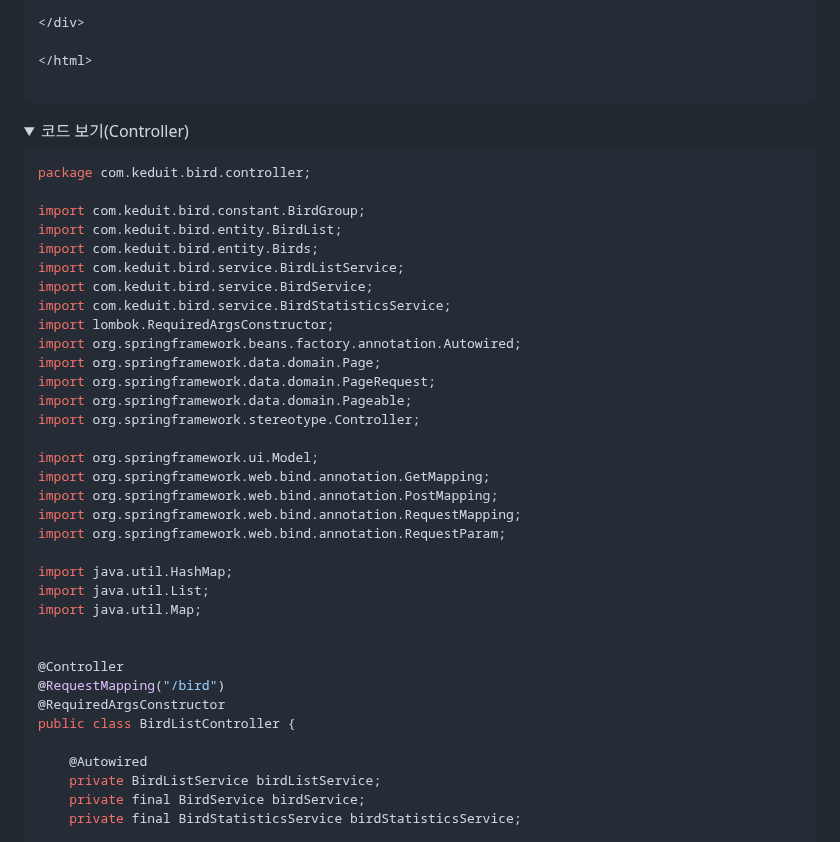
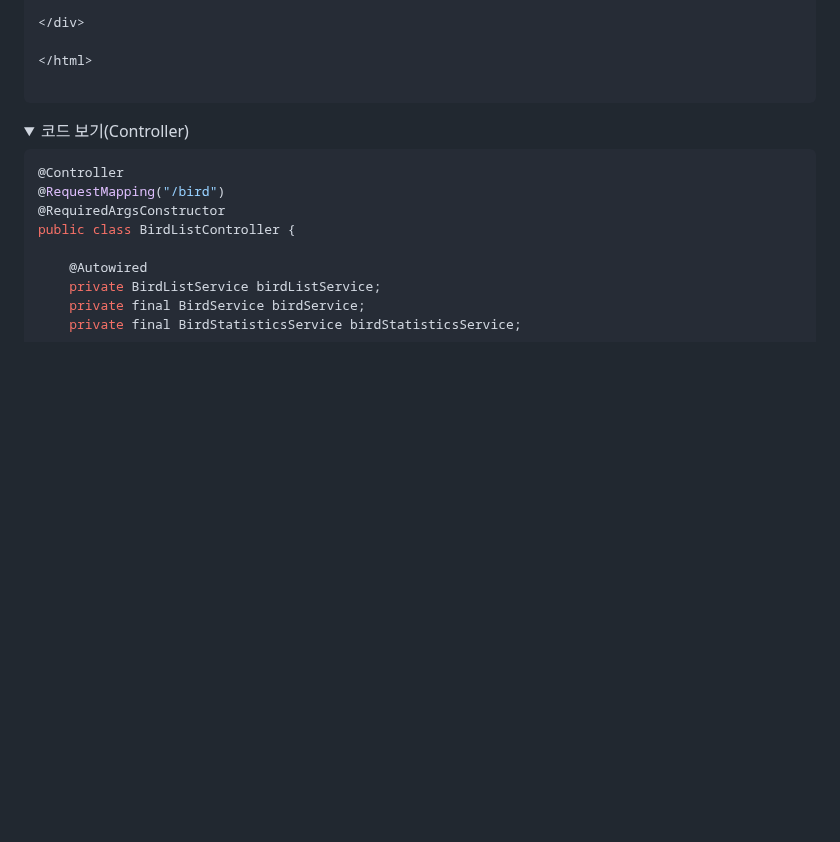
Before and after one commit to KIM0665/Project_Bridy, a Markdown page: README.md, the part around the change. Rendered like a GitHub page; folded sections open; blank space fills up the shorter version.

````diff
--- a/README.md
+++ b/README.md
@@ -1464,32 +1464,6 @@ public class BirdStatisticsService {
     <summary>코드 보기(Controller)</summary>
 
 ```java
-package com.keduit.bird.controller;
-
-import com.keduit.bird.constant.BirdGroup;
-import com.keduit.bird.entity.BirdList;
-import com.keduit.bird.entity.Birds;
-import com.keduit.bird.service.BirdListService;
-import com.keduit.bird.service.BirdService;
-import com.keduit.bird.service.BirdStatisticsService;
-import lombok.RequiredArgsConstructor;
-import org.springframework.beans.factory.annotation.Autowired;
-import org.springframework.data.domain.Page;
-import org.springframework.data.domain.PageRequest;
-import org.springframework.data.domain.Pageable;
-import org.springframework.stereotype.Controller;
-
-import org.springframework.ui.Model;
-import org.springframework.web.bind.annotation.GetMapping;
-import org.springframework.web.bind.annotation.PostMapping;
-import org.springframework.web.bind.annotation.RequestMapping;
-import org.springframework.web.bind.annotation.RequestParam;
-
-import java.util.HashMap;
-import java.util.List;
-import java.util.Map;
-
-
 @Controller
 @RequestMapping("/bird")
 @RequiredArgsConstructor
````
